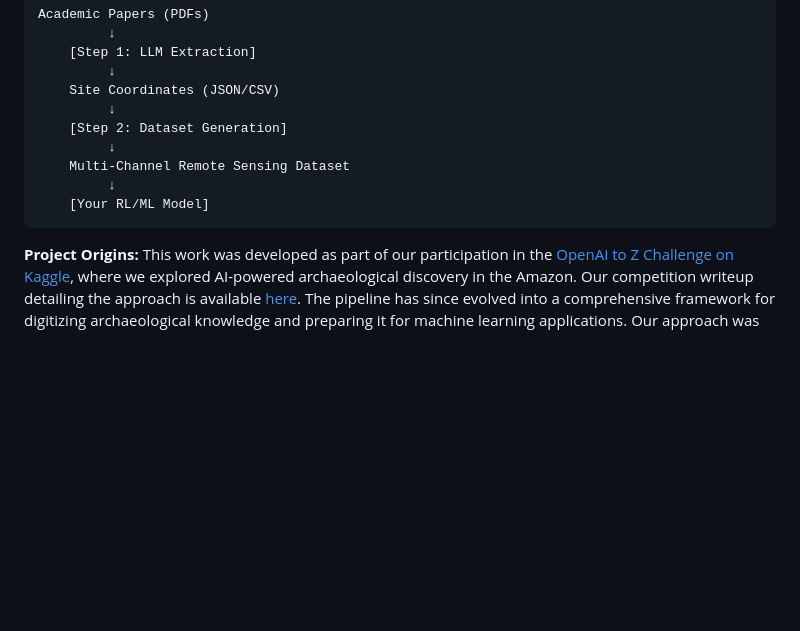
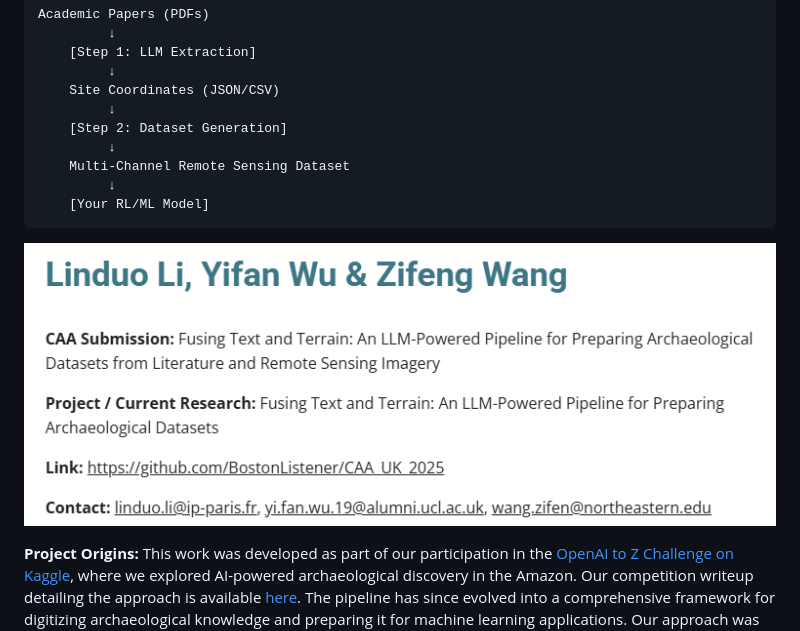
Before and after one commit to BostonListener/CAA_UK_2025, a Markdown page: README.md, the part around the change printed below. Drawn GitHub-style; pictures changed too: CAA_UK_2025.png (added); blank space fills up the shorter version.

Commit message:
Conference Information

````diff
--- a/README.md
+++ b/README.md
@@ -35,6 +35,8 @@ Academic Papers (PDFs)
     [Your RL/ML Model]
 ```
 
+![CAA UK 2025 Conference](CAA_UK_2025.png)
+
 **Project Origins:** This work was developed as part of our participation in the [OpenAI to Z Challenge on Kaggle](https://www.kaggle.com/competitions/openai-to-z-challenge/overview), where we explored AI-powered archaeological discovery in the Amazon. Our competition writeup detailing the approach is available [here](https://www.kaggle.com/competitions/openai-to-z-challenge/writeups/bostonlistener_digitalarchaeology). The pipeline has since evolved into a comprehensive framework for digitizing archaeological knowledge and preparing it for machine learning applications. Our approach was presented at [CAA UK 2025](https://uk.caa-international.org/caa-uk-2025/) (Computer Applications and Quantitative Methods in Archaeology) held at the University of Cambridge, December 9-10, 2025.
 
 **Conference Materials:**
````
Also changed, not shown: other parts of README.md (+1 -0 lines).
